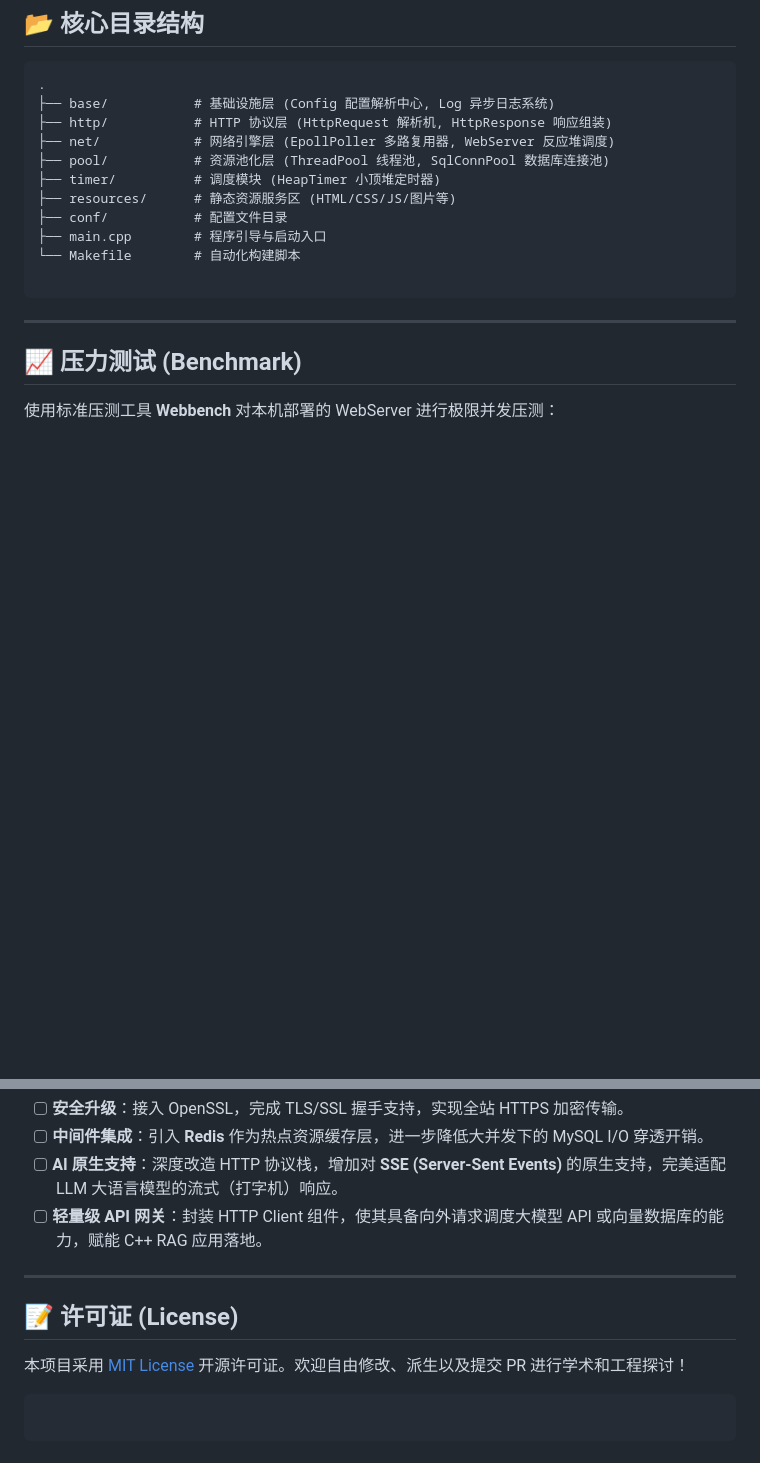
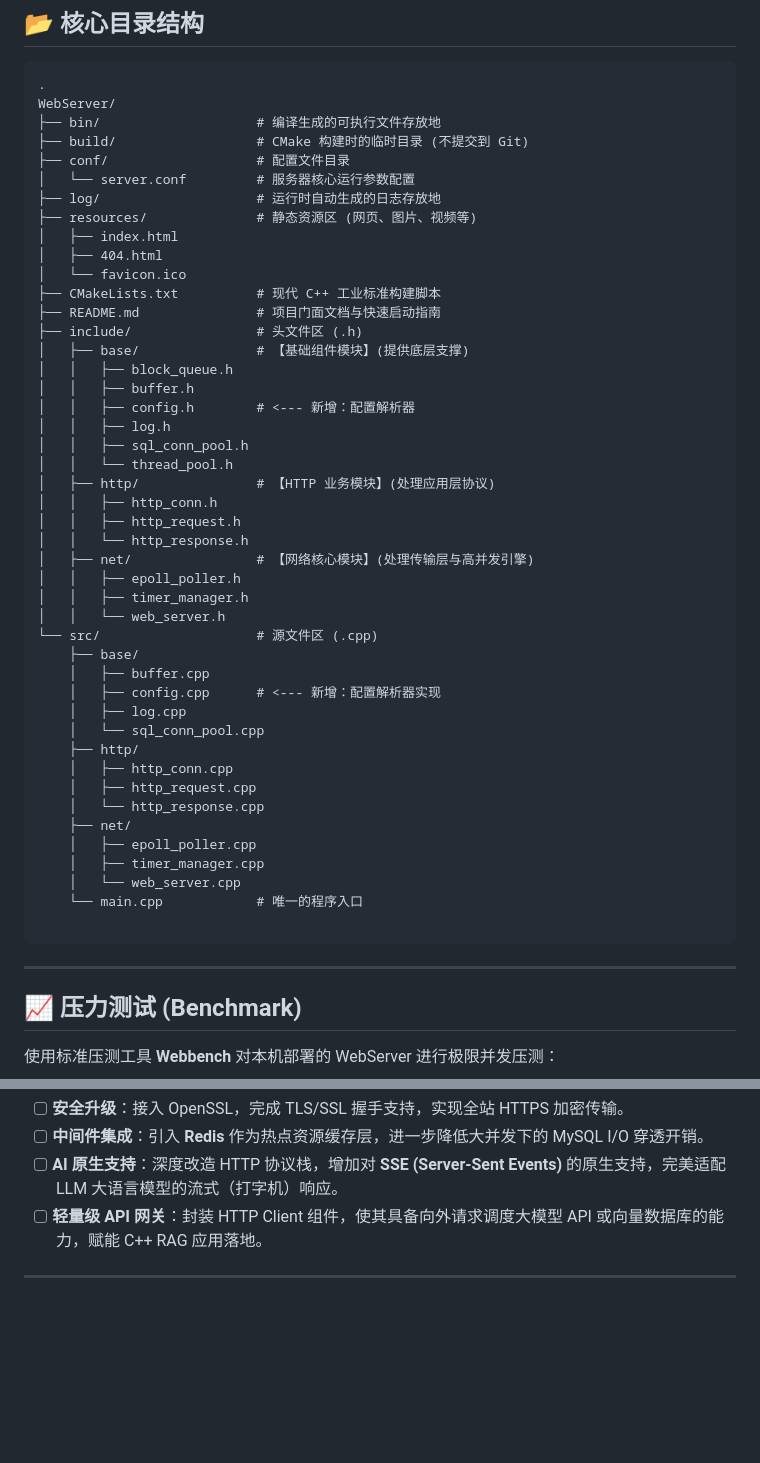
Before and after one commit to BqZqs/WebServer, a Markdown page: README.md, 2 parts joined by grey strips. Rendered like a GitHub page; blank space fills up the shorter version.

````diff
--- a/README.md
+++ b/README.md
@@ -99,15 +99,49 @@ make
 
 ```text
 .
-├── base/           # 基础设施层 (Config 配置解析中心, Log 异步日志系统)
-├── http/           # HTTP 协议层 (HttpRequest 解析机, HttpResponse 响应组装)
-├── net/            # 网络引擎层 (EpollPoller 多路复用器, WebServer 反应堆调度)
-├── pool/           # 资源池化层 (ThreadPool 线程池, SqlConnPool 数据库连接池)
-├── timer/          # 调度模块 (HeapTimer 小顶堆定时器)
-├── resources/      # 静态资源服务区 (HTML/CSS/JS/图片等)
-├── conf/           # 配置文件目录
-├── main.cpp        # 程序引导与启动入口
-└── Makefile        # 自动化构建脚本
+WebServer/
+├── bin/                    # 编译生成的可执行文件存放地
+├── build/                  # CMake 构建时的临时目录 (不提交到 Git)
+├── conf/                   # 配置文件目录
+│   └── server.conf         # 服务器核心运行参数配置
+├── log/                    # 运行时自动生成的日志存放地
+├── resources/              # 静态资源区 (网页、图片、视频等)
+│   ├── index.html
+│   ├── 404.html
+│   └── favicon.ico
+├── CMakeLists.txt          # 现代 C++ 工业标准构建脚本
+├── README.md               # 项目门面文档与快速启动指南
+├── include/                # 头文件区 (.h)
+│   ├── base/               # 【基础组件模块】(提供底层支撑)
+│   │   ├── block_queue.h
+│   │   ├── buffer.h
+│   │   ├── config.h        # <--- 新增：配置解析器
+│   │   ├── log.h
+│   │   ├── sql_conn_pool.h
+│   │   └── thread_pool.h
+│   ├── http/               # 【HTTP 业务模块】(处理应用层协议)
+│   │   ├── http_conn.h
+│   │   ├── http_request.h
+│   │   └── http_response.h
+│   ├── net/                # 【网络核心模块】(处理传输层与高并发引擎)
+│   │   ├── epoll_poller.h
+│   │   ├── timer_manager.h
+│   │   └── web_server.h
+└── src/                    # 源文件区 (.cpp)
+    ├── base/
+    │   ├── buffer.cpp
+    │   ├── config.cpp      # <--- 新增：配置解析器实现
+    │   ├── log.cpp
+    │   └── sql_conn_pool.cpp
+    ├── http/
+    │   ├── http_conn.cpp
+    │   ├── http_request.cpp
+    │   └── http_response.cpp
+    ├── net/
+    │   ├── epoll_poller.cpp
+    │   ├── timer_manager.cpp
+    │   └── web_server.cpp
+    └── main.cpp            # 唯一的程序入口
 
 ```
 
@@ -138,11 +172,3 @@ make
 * [ ] **轻量级 API 网关**：封装 HTTP Client 组件，使其具备向外请求调度大模型 API 或向量数据库的能力，赋能 C++ RAG 应用落地。
 
 ---
-
-## 📝 许可证 (License)
-
-本项目采用 [MIT License](https://opensource.org/licenses/MIT) 开源许可证。欢迎自由修改、派生以及提交 PR 进行学术和工程探讨！
-
-```
-
-```
````
